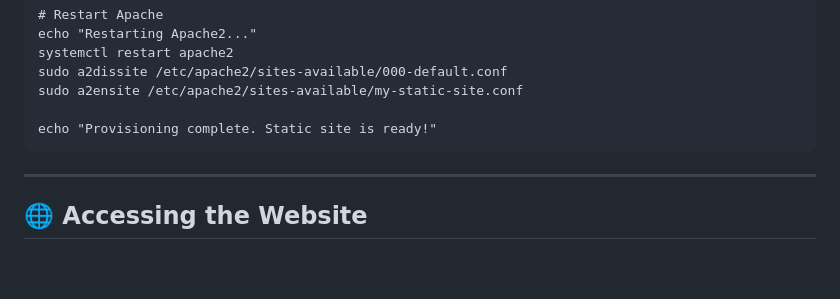
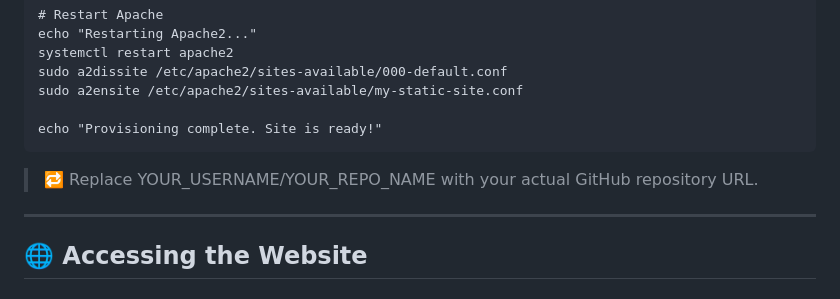
Before and after one commit to Tinsae-Tadesse/devops-vagrant, a Markdown page: README.md, the part around the change. GitHub-like rendering; blank space fills up the shorter version.

````diff
--- a/README.md
+++ b/README.md
@@ -126,8 +126,9 @@ systemctl restart apache2
 sudo a2dissite /etc/apache2/sites-available/000-default.conf
 sudo a2ensite /etc/apache2/sites-available/my-static-site.conf
 
-echo "Provisioning complete. Static site is ready!"
+echo "Provisioning complete. Site is ready!"
 ```
+> 🔁 Replace YOUR_USERNAME/YOUR_REPO_NAME with your actual GitHub repository URL.
 
 ---
 
````
